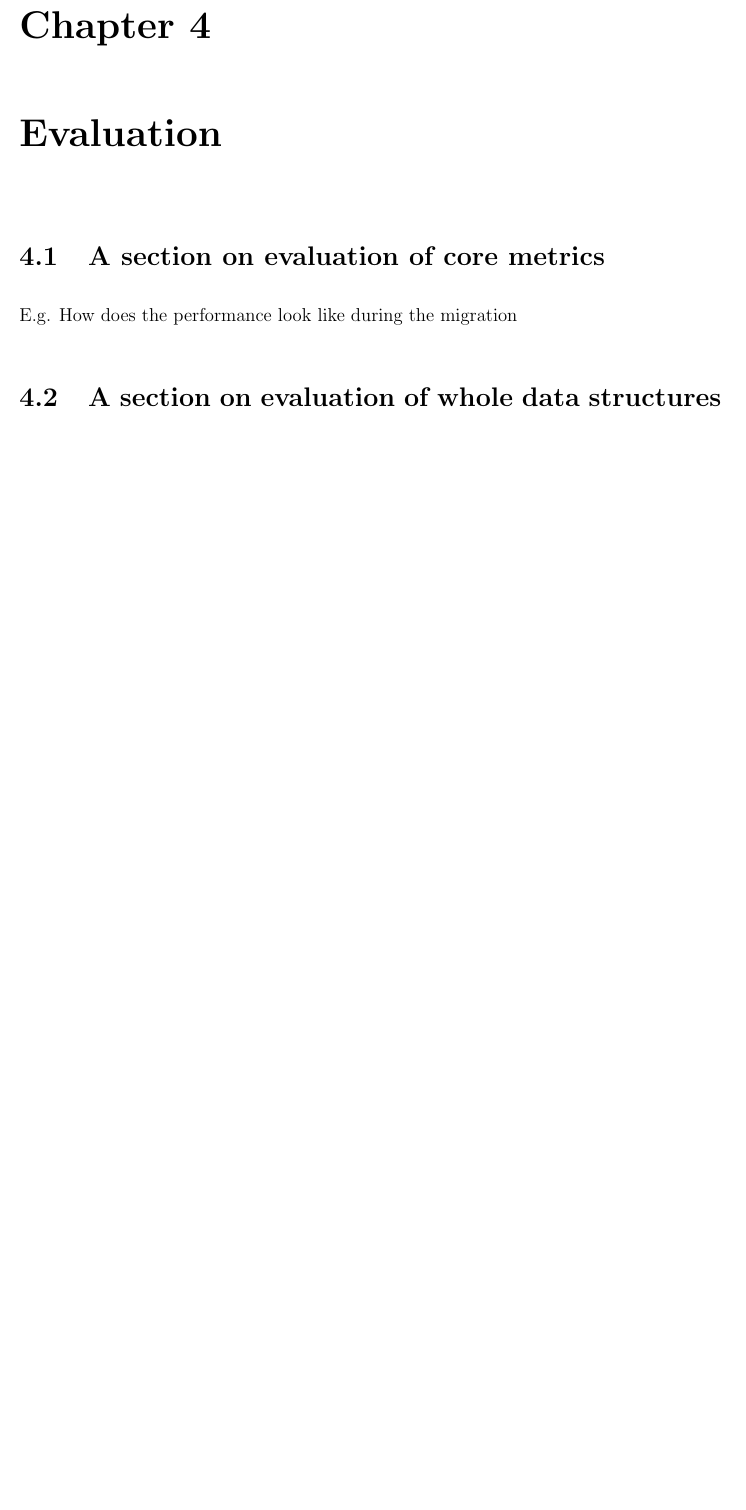
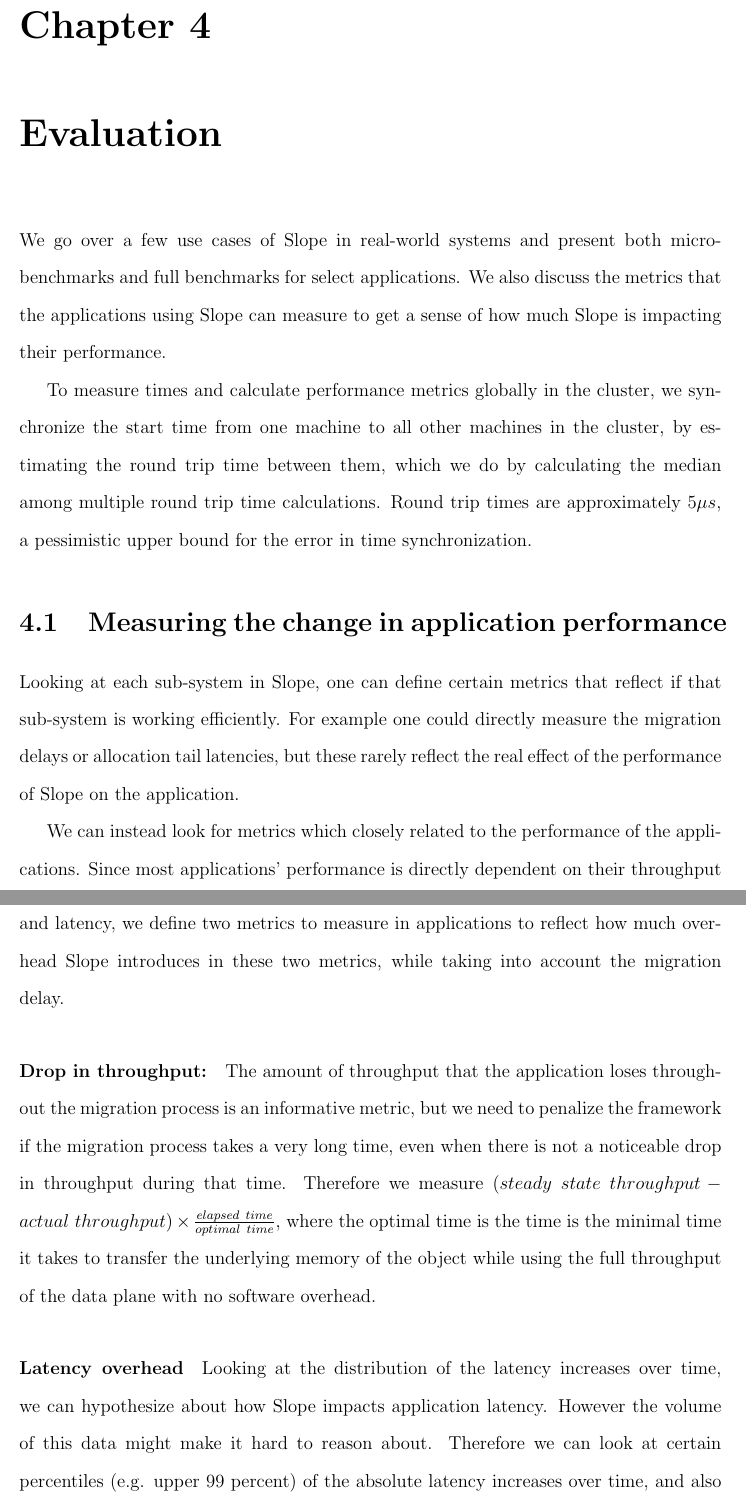
Before and after one commit to farnasirim/slope, a LaTeX thesis (doc/thesis.tex, which reads doc/evaluation.tex): part of page 55 of 66 before the commit and two parts of pages 54 and 55 of 67 after it, the two joined at a grey line, cut so that both start at the same text, the shorter picture padded with empty space. Compiled offline with pdfLaTeX.

Commit message:
Add outline for evaluation

```diff
--- a/doc/evaluation.tex
+++ b/doc/evaluation.tex
@@ -1,7 +1,42 @@
 \chapter{Evaluation}
 \label{chap:evaluation}
 
-\section{A section on evaluation of core metrics}
-E.g. How does the performance look like during the migration
+We go over a few use cases of Slope in real-world systems and present both
+micro-benchmarks and full benchmarks for select applications. We also discuss
+the metrics that the applications using Slope can measure to get a sense of
+how much Slope is impacting their performance.
 
-\section{A section on evaluation of whole data structures}
+To measure times and calculate performance metrics globally in the cluster,
+we synchronize the start time from one machine to all other machines in the
+cluster, by estimating the round trip time between them, which we do by
+calculating the median among multiple round trip time calculations. Round
+trip times are approximately $5 {\mu}{s}$, a pessimistic upper bound for the
+error in time synchronization.
+
+\section{Measuring the change in application performance}
+Looking at each sub-system in Slope, one can define certain metrics that
+reflect if that sub-system is working efficiently. For example one could
+directly measure the migration delays or allocation tail latencies, but these
+rarely reflect the real effect of the performance of Slope on the application.
+
+We can instead look for metrics which closely related to the performance of
+the applications. Since most applications' performance is
+directly dependent on their throughput and latency, we define two metrics to
+measure in applications to reflect how much overhead Slope introduces in these
+two metrics, while taking into account the migration delay.
+
+\paragraph{Drop in throughput:}
+The amount of throughput that the application loses throughout the migration
+process is an informative metric, but we need to penalize the framework if
+the migration process takes a very long time, even when there is not a
+noticeable drop in throughput during that time. Therefore we measure
+$(steady\ state\ throughput - actual\ throughput) \times \frac{elapsed\ time}{optimal\ time}$, where the optimal time is the time is the minimal time it takes to transfer
+the underlying memory of the object while using the full throughput of the
+data plane with no software overhead.
+
+\paragraph{Latency overhead}
+Looking at the distribution of the latency increases over time, we can
+hypothesize about how Slope impacts application latency. However the volume of
+this data might make it hard to reason about. Therefore we can look at certain
+percentiles (e.g. upper 99 percent) of the absolute latency increases over time,
+and also select percentiles of the percentages of latency increases over time.
```
Also changed, not shown: doc/design.tex (+0 -80 lines), doc/migratableapps.tex (+1 -1 lines), doc/evaluation.tex (30 more changed lines).
